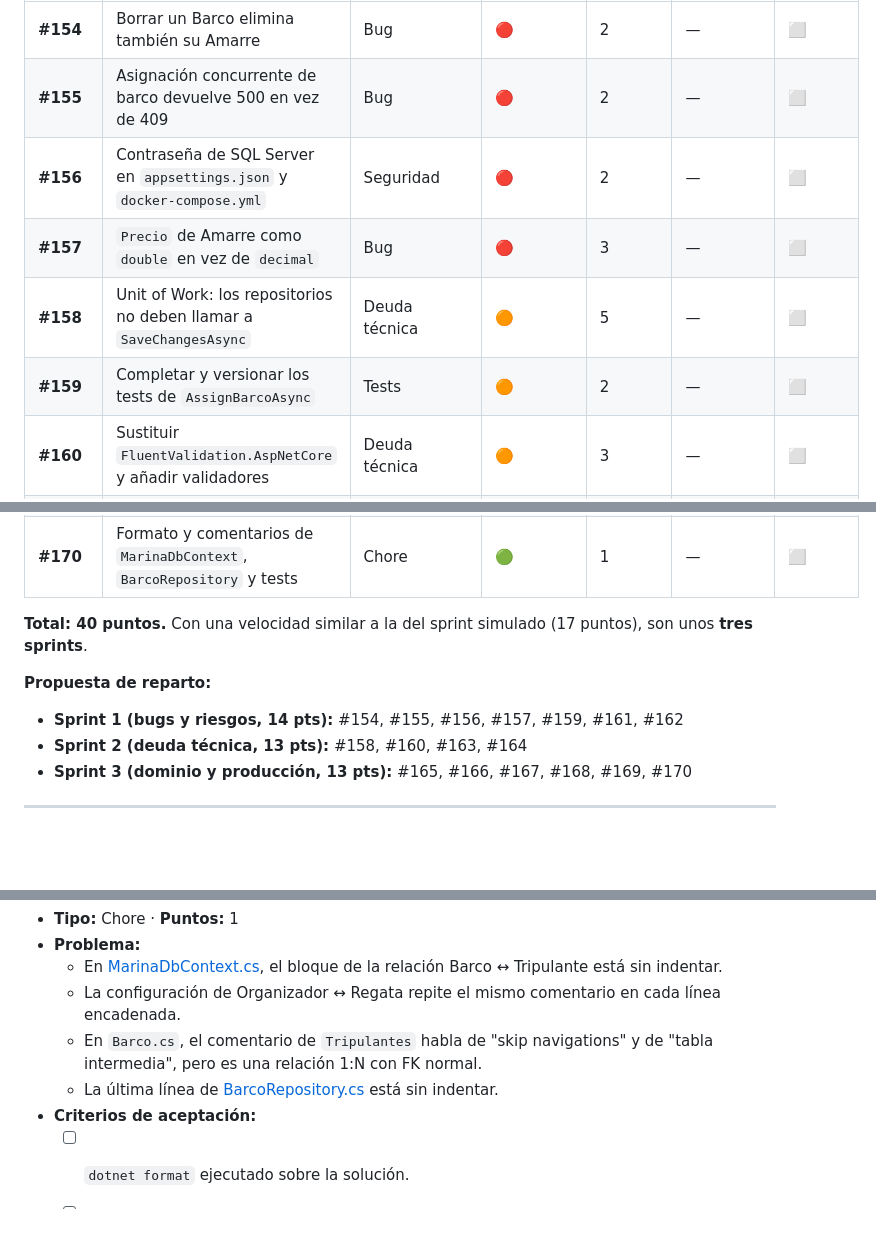
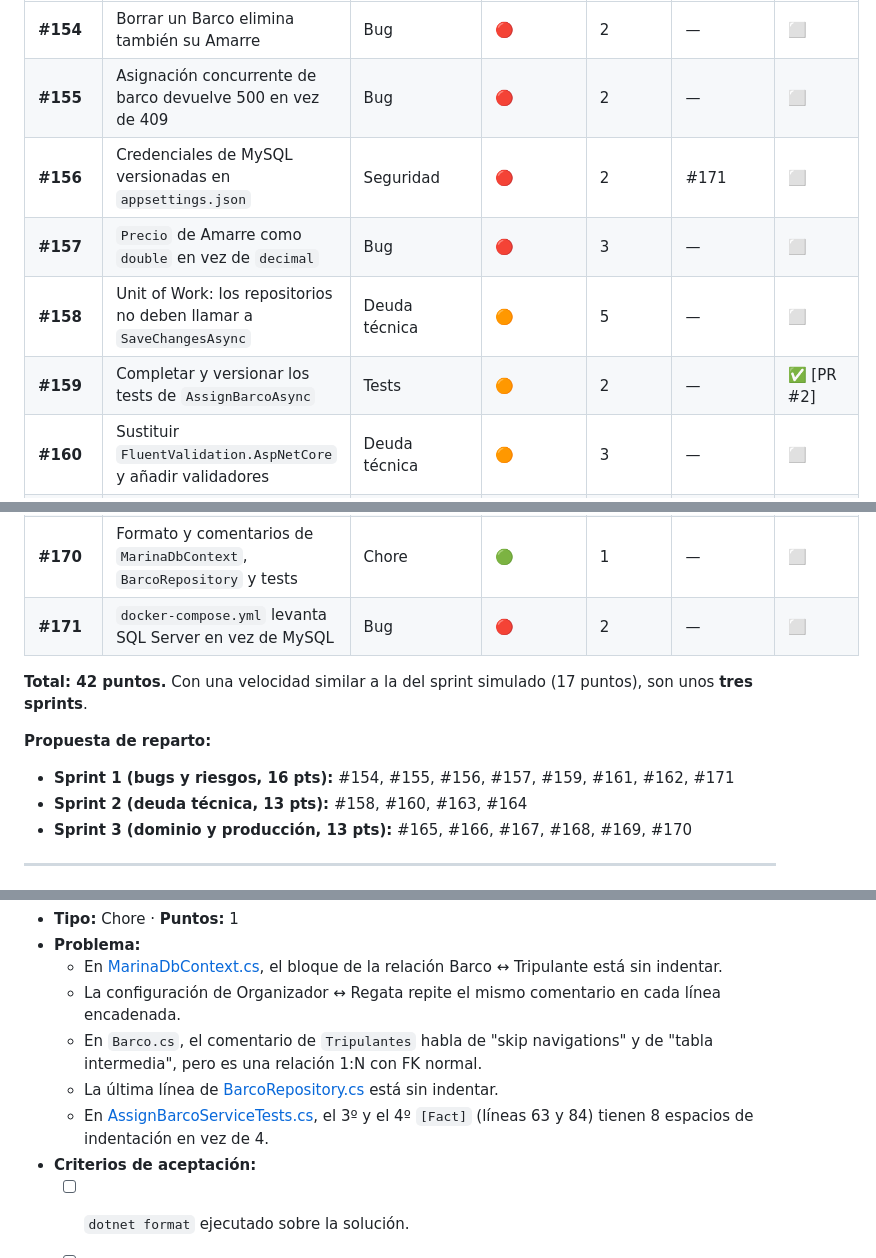
Before and after one commit to IgorDAM/Proyecto_CSharp, a Markdown page: BACKLOG_MARINAAPI.md, 3 parts joined by grey strips. Rendered like a GitHub page; blank space fills up the shorter version.

```diff
--- a/BACKLOG_MARINAAPI.md
+++ b/BACKLOG_MARINAAPI.md
@@ -14,10 +14,10 @@
 |---|---|---|---|---|---|---|
 | **#154** | Borrar un Barco elimina también su Amarre | Bug | 🔴 | 2 | — | ⬜ |
 | **#155** | Asignación concurrente de barco devuelve 500 en vez de 409 | Bug | 🔴 | 2 | — | ⬜ |
-| **#156** | Contraseña de SQL Server en `appsettings.json` y `docker-compose.yml` | Seguridad | 🔴 | 2 | — | ⬜ |
+| **#156** | Credenciales de MySQL versionadas en `appsettings.json` | Seguridad | 🔴 | 2 | #171 | ⬜ |
 | **#157** | `Precio` de Amarre como `double` en vez de `decimal` | Bug | 🔴 | 3 | — | ⬜ |
 | **#158** | Unit of Work: los repositorios no deben llamar a `SaveChangesAsync` | Deuda técnica | 🟠 | 5 | — | ⬜ |
-| **#159** | Completar y versionar los tests de `AssignBarcoAsync` | Tests | 🟠 | 2 | — | ⬜ |
+| **#159** | Completar y versionar los tests de `AssignBarcoAsync` | Tests | 🟠 | 2 | — | ✅ [PR #2] |
 | **#160** | Sustituir `FluentValidation.AspNetCore` y añadir validadores | Deuda técnica | 🟠 | 3 | — | ⬜ |
 | **#161** | Validar el contenedor de DI al arrancar + test | Calidad | 🟠 | 1 | — | ⬜ |
 | **#162** | Logging de SQL activo en todos los entornos | Configuración | 🟠 | 1 | #156 | ⬜ |
@@ -29,11 +29,12 @@
 | **#168** | CORS restringido por configuración | Producción | 🟢 | 1 | — | ⬜ |
 | **#169** | Versionado de la API (v1 explícita) | Producción | 🟢 | 3 | — | ⬜ |
 | **#170** | Formato y comentarios de `MarinaDbContext`, `BarcoRepository` y tests | Chore | 🟢 | 1 | — | ⬜ |
+| **#171** | `docker-compose.yml` levanta SQL Server en vez de MySQL | Bug | 🔴 | 2 | — | ⬜ |
 
-**Total: 40 puntos.** Con una velocidad similar a la del sprint simulado (17 puntos), son unos **tres sprints**.
+**Total: 42 puntos.** Con una velocidad similar a la del sprint simulado (17 puntos), son unos **tres sprints**.
 
 **Propuesta de reparto:**
-- **Sprint 1 (bugs y riesgos, 14 pts):** #154, #155, #156, #157, #159, #161, #162
+- **Sprint 1 (bugs y riesgos, 16 pts):** #154, #155, #156, #157, #159, #161, #162, #171
 - **Sprint 2 (deuda técnica, 13 pts):** #158, #160, #163, #164
 - **Sprint 3 (dominio y producción, 13 pts):** #165, #166, #167, #168, #169, #170
 
@@ -226,6 +237,7 @@
   - La configuración de Organizador ↔ Regata repite el mismo comentario en cada línea encadenada.
   - En `Barco.cs`, el comentario de `Tripulantes` habla de "skip navigations" y de "tabla intermedia", pero es una relación 1:N con FK normal.
   - La última línea de [BarcoRepository.cs](MarinaApi/Repositories/BarcoRepository.cs) está sin indentar.
+  - En [AssignBarcoServiceTests.cs](MarinaApi.Tests/AssignBarcoServiceTests.cs), el 3º y el 4º `[Fact]` (líneas 63 y 84) tienen 8 espacios de indentación en vez de 4.
 - **Criterios de aceptación:**
   - [ ] `dotnet format` ejecutado sobre la solución.
   - [ ] Comentarios corregidos para que describan lo que hace el código.
```
Also changed, not shown: other parts of BACKLOG_MARINAAPI.md (+24 -14 lines), docs/informes/2026-09-30-estado-marinaapi-seidel.md (added, +52 -0 lines).
